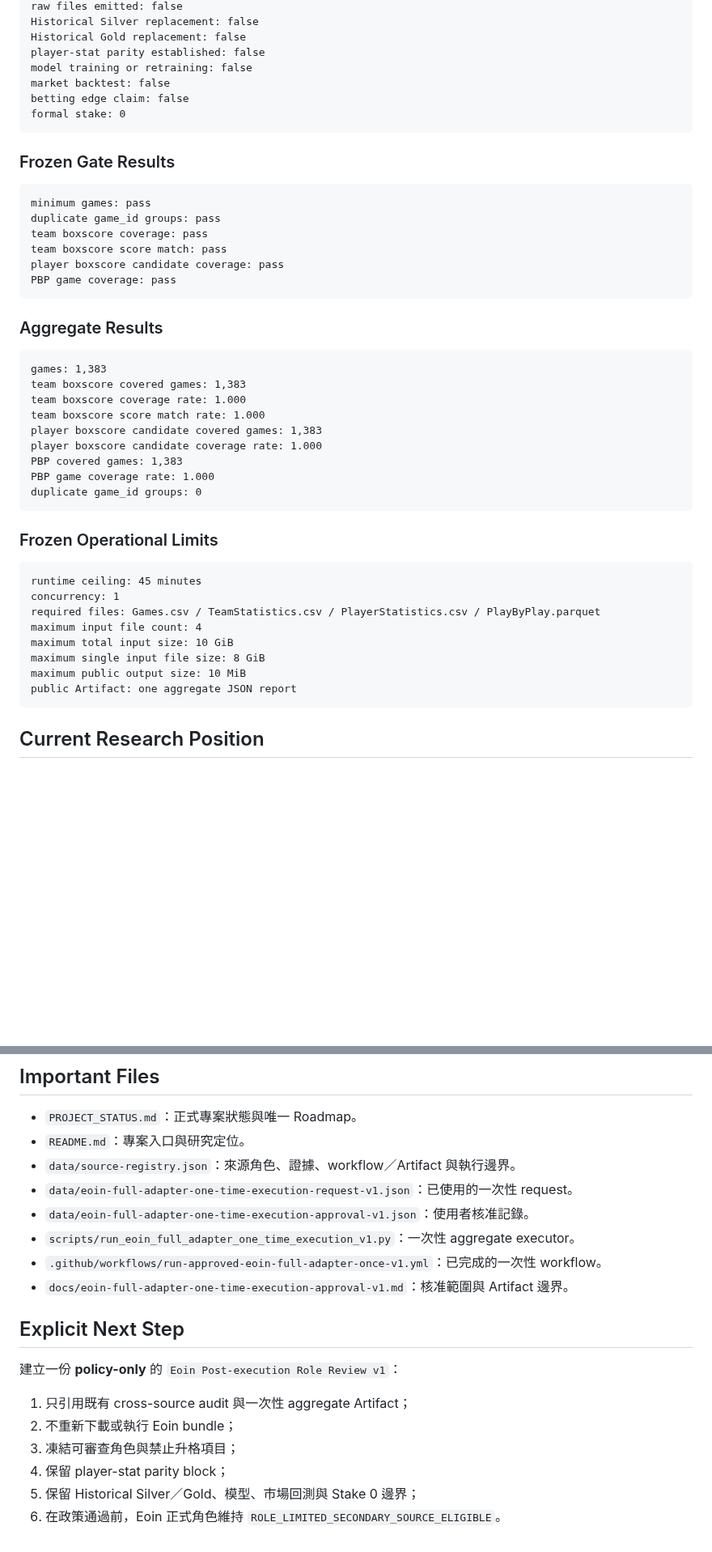
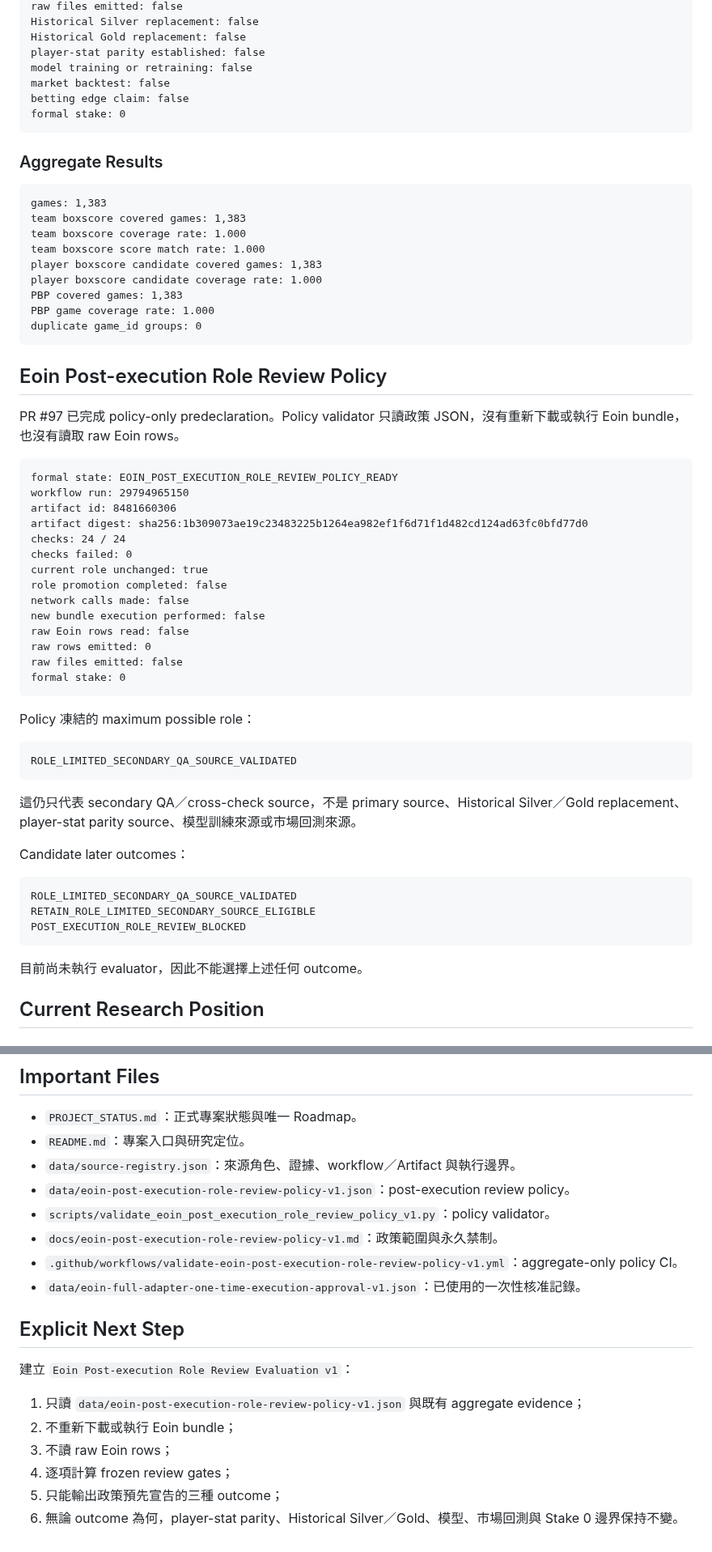
Before and after one commit to qoo109/nba-value-lab, a Markdown page: PROJECT_STATUS.md, 2 parts joined by grey strips. Shown at 81% size. Drawn GitHub-style; blank space fills up the shorter version.

Commit message:
Sync Eoin role review policy status

````diff
--- a/PROJECT_STATUS.md
+++ b/PROJECT_STATUS.md
@@ -85,17 +88,6 @@ betting edge claim: false
 formal stake: 0
 ```
 
-### Frozen Gate Results
-
-```text
-minimum games: pass
-duplicate game_id groups: pass
-team boxscore coverage: pass
-team boxscore score match: pass
-player boxscore candidate coverage: pass
-PBP game coverage: pass
-```
-
 ### Aggregate Results
 
 ```text
@@ -110,18 +102,44 @@ PBP game coverage rate: 1.000
 duplicate game_id groups: 0
 ```
 
-### Frozen Operational Limits
+## Eoin Post-execution Role Review Policy
+
+PR #97 已完成 policy-only predeclaration。Policy validator 只讀政策 JSON，沒有重新下載或執行 Eoin bundle，也沒有讀取 raw Eoin rows。
 
 ```text
-runtime ceiling: 45 minutes
-concurrency: 1
-required files: Games.csv / TeamStatistics.csv / PlayerStatistics.csv / PlayByPlay.parquet
-maximum input file count: 4
-maximum total input size: 10 GiB
-maximum single input file size: 8 GiB
-maximum public output size: 10 MiB
-public Artifact: one aggregate JSON report
+formal state: EOIN_POST_EXECUTION_ROLE_REVIEW_POLICY_READY
+workflow run: 29794965150
+artifact id: 8481660306
+artifact digest: sha256:1b309073ae19c23483225b1264ea982ef1f6d71f1d482cd124ad63fc0bfd77d0
+checks: 24 / 24
+checks failed: 0
+current role unchanged: true
+role promotion completed: false
+network calls made: false
+new bundle execution performed: false
+raw Eoin rows read: false
+raw rows emitted: 0
+raw files emitted: false
+formal stake: 0
 ```
+
+Policy 凍結的 maximum possible role：
+
+```text
+ROLE_LIMITED_SECONDARY_QA_SOURCE_VALIDATED
+```
+
+這仍只代表 secondary QA／cross-check source，不是 primary source、Historical Silver／Gold replacement、player-stat parity source、模型訓練來源或市場回測來源。
+
+Candidate later outcomes：
+
+```text
+ROLE_LIMITED_SECONDARY_QA_SOURCE_VALIDATED
+RETAIN_ROLE_LIMITED_SECONDARY_SOURCE_ELIGIBLE
+POST_EXECUTION_ROLE_REVIEW_BLOCKED
+```
+
+目前尚未執行 evaluator，因此不能選擇上述任何 outcome。
 
 ## Current Research Position
 
@@ -270,19 +280,19 @@ Closing benchmark（1,894 matched games）：
 - `PROJECT_STATUS.md`：正式專案狀態與唯一 Roadmap。
 - `README.md`：專案入口與研究定位。
 - `data/source-registry.json`：來源角色、證據、workflow／Artifact 與執行邊界。
-- `data/eoin-full-adapter-one-time-execution-request-v1.json`：已使用的一次性 request。
-- `data/eoin-full-adapter-one-time-execution-approval-v1.json`：使用者核准記錄。
-- `scripts/run_eoin_full_adapter_one_time_execution_v1.py`：一次性 aggregate executor。
-- `.github/workflows/run-approved-eoin-full-adapter-once-v1.yml`：已完成的一次性 workflow。
-- `docs/eoin-full-adapter-one-time-execution-approval-v1.md`：核准範圍與 Artifact 邊界。
+- `data/eoin-post-execution-role-review-policy-v1.json`：post-execution review policy。
+- `scripts/validate_eoin_post_execution_role_review_policy_v1.py`：policy validator。
+- `docs/eoin-post-execution-role-review-policy-v1.md`：政策範圍與永久禁制。
+- `.github/workflows/validate-eoin-post-execution-role-review-policy-v1.yml`：aggregate-only policy CI。
+- `data/eoin-full-adapter-one-time-execution-approval-v1.json`：已使用的一次性核准記錄。
 
 ## Explicit Next Step
 
-建立一份 **policy-only** 的 `Eoin Post-execution Role Review v1`：
+建立 `Eoin Post-execution Role Review Evaluation v1`：
 
-1. 只引用既有 cross-source audit 與一次性 aggregate Artifact；
+1. 只讀 `data/eoin-post-execution-role-review-policy-v1.json` 與既有 aggregate evidence；
 2. 不重新下載或執行 Eoin bundle；
-3. 凍結可審查角色與禁止升格項目；
-4. 保留 player-stat parity block；
-5. 保留 Historical Silver／Gold、模型、市場回測與 Stake 0 邊界；
-6. 在政策通過前，Eoin 正式角色維持 `ROLE_LIMITED_SECONDARY_SOURCE_ELIGIBLE`。
+3. 不讀 raw Eoin rows；
+4. 逐項計算 frozen review gates；
+5. 只能輸出政策預先宣告的三種 outcome；
+6. 無論 outcome 為何，player-stat parity、Historical Silver／Gold、模型、市場回測與 Stake 0 邊界保持不變。
````
Also changed, not shown: other parts of PROJECT_STATUS.md (+17 -22 lines).
